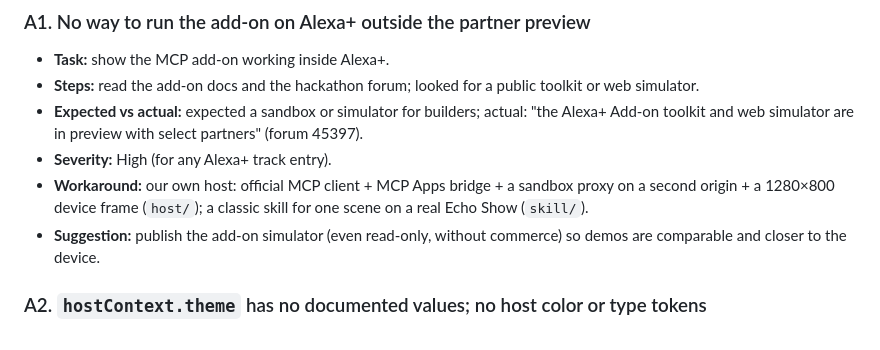
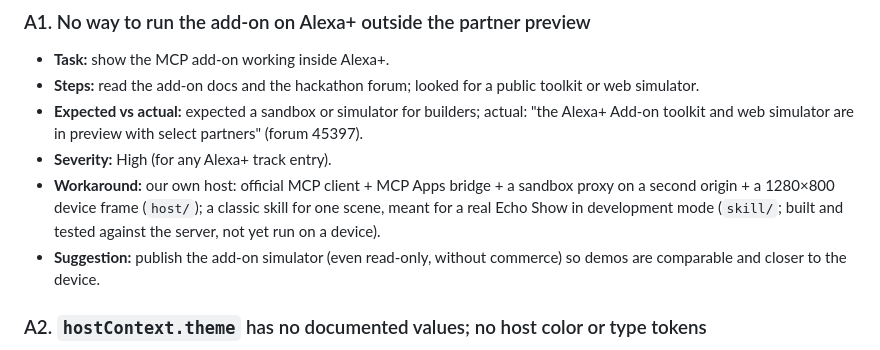
Before and after one commit to NadyKor15/innetwork, a Markdown page: docs/FRICTION-LOG.md, the part around the change. Rendered like a GitHub page.

Commit message:
Friction log A1: the classic skill is built and tested against the server, not yet run on a device

```diff
--- a/docs/FRICTION-LOG.md
+++ b/docs/FRICTION-LOG.md
@@ -38,7 +38,7 @@ Not in this log: the classic Alexa skill (`skill/`) is built and tested against
 - **Steps:** read the add-on docs and the hackathon forum; looked for a public toolkit or web simulator.
 - **Expected vs actual:** expected a sandbox or simulator for builders; actual: "the Alexa+ Add-on toolkit and web simulator are in preview with select partners" (forum 45397).
 - **Severity:** High (for any Alexa+ track entry).
-- **Workaround:** our own host: official MCP client + MCP Apps bridge + a sandbox proxy on a second origin + a 1280×800 device frame (`host/`); a classic skill for one scene on a real Echo Show (`skill/`).
+- **Workaround:** our own host: official MCP client + MCP Apps bridge + a sandbox proxy on a second origin + a 1280×800 device frame (`host/`); a classic skill for one scene, meant for a real Echo Show in development mode (`skill/`; built and tested against the server, not yet run on a device).
 - **Suggestion:** publish the add-on simulator (even read-only, without commerce) so demos are comparable and closer to the device.
 
 ### A2. `hostContext.theme` has no documented values; no host color or type tokens
```
